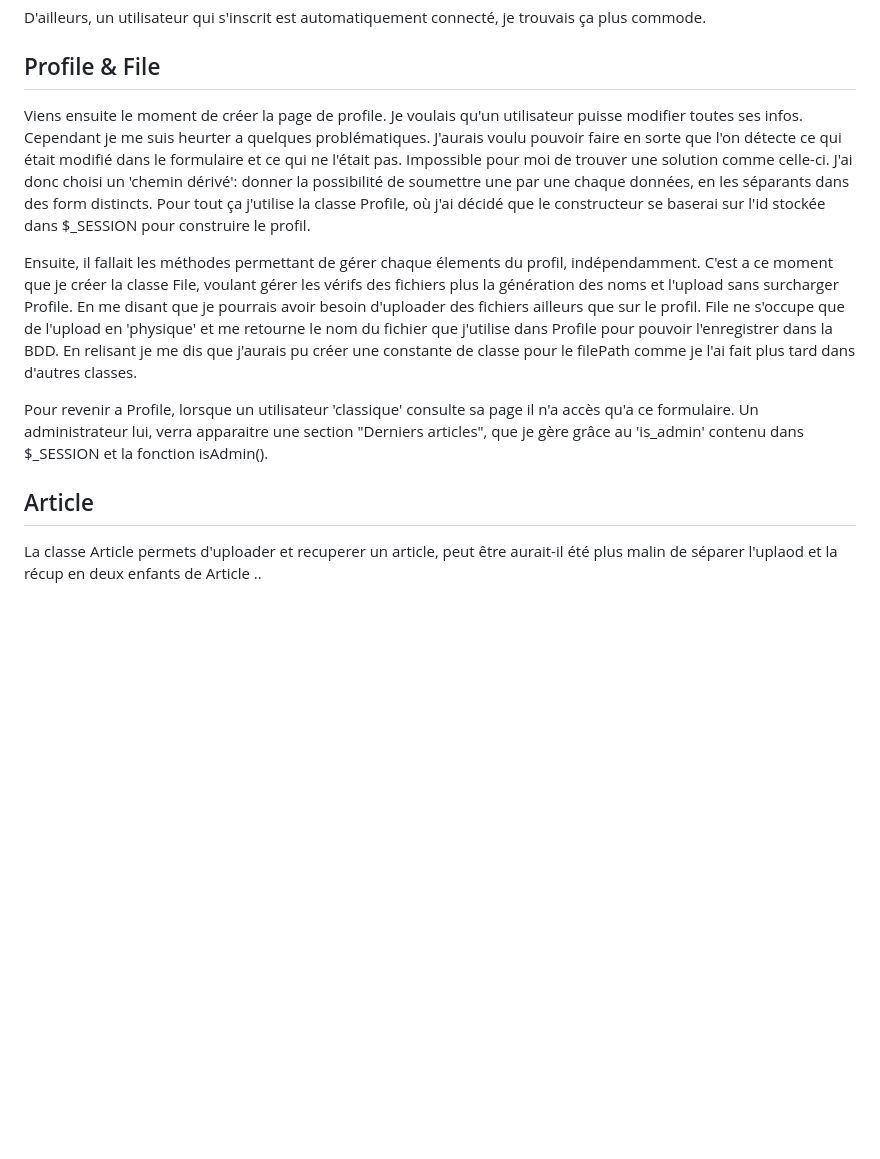
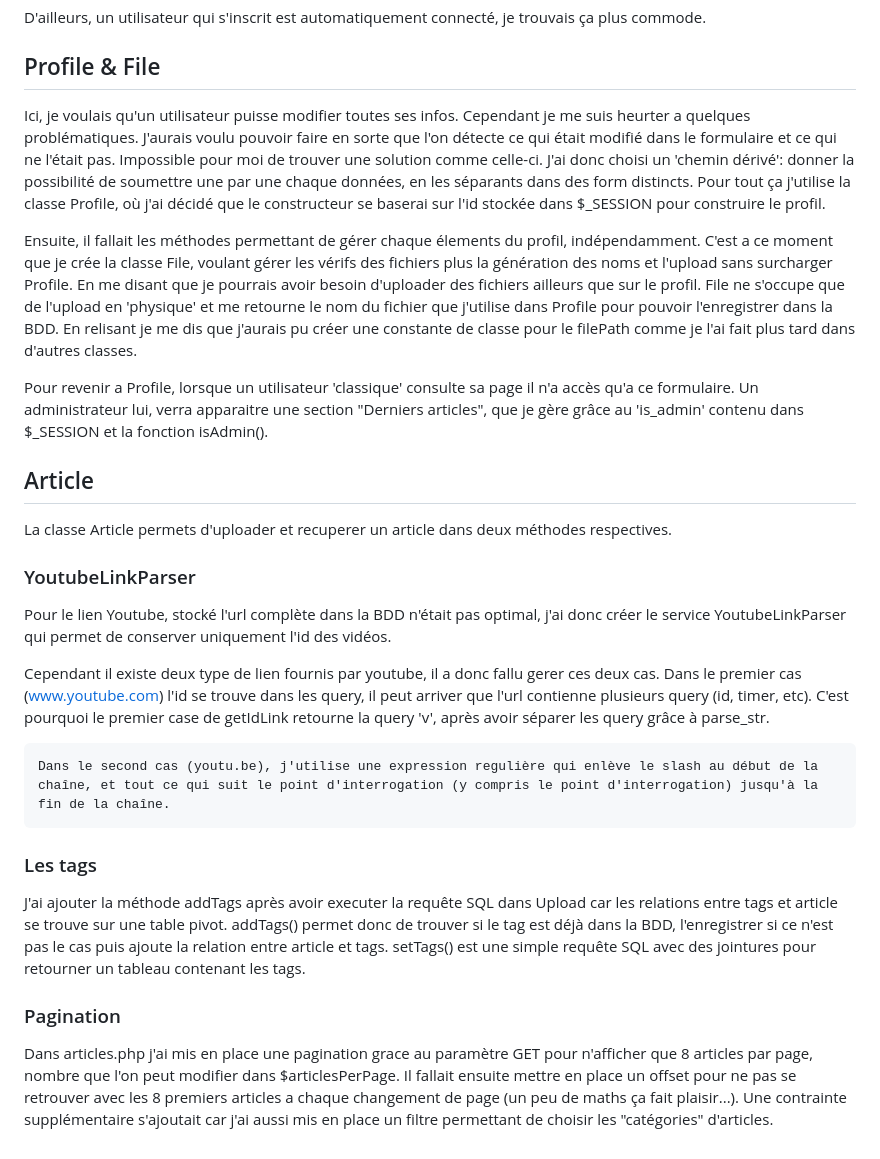
Before and after one commit to Arashika-dev/projet-moto-net, a Markdown page: README.md, the part around the change. Drawn GitHub-style; blank space fills up the shorter version.

Commit message:
fin du readme ?

```diff
--- a/README.md
+++ b/README.md
@@ -32,12 +32,12 @@ D'ailleurs, un utilisateur qui s'inscrit est automatiquement connecté, je trouv
 
 ## Profile & File
 
-Viens ensuite le moment de créer la page de profile. Je voulais qu'un utilisateur puisse modifier toutes ses infos. Cependant je me suis heurter a quelques problématiques.
+Ici, je voulais qu'un utilisateur puisse modifier toutes ses infos. Cependant je me suis heurter a quelques problématiques.
 J'aurais voulu pouvoir faire en sorte que l'on détecte ce qui était modifié dans le formulaire et ce qui ne l'était pas. Impossible pour moi de trouver une solution comme celle-ci. J'ai donc choisi un 'chemin dérivé': donner la possibilité de soumettre une par une chaque données, en les séparants dans des form distincts.
 Pour tout ça j'utilise la classe Profile, où j'ai décidé que le constructeur se baserai sur l'id stockée dans $_SESSION pour construire le profil.
 
 Ensuite, il fallait les méthodes permettant de gérer chaque élements du profil, indépendamment.
-C'est a ce moment que je créer la classe File, voulant gérer les vérifs des fichiers plus la génération des noms et l'upload sans surcharger Profile. En me disant que je pourrais avoir besoin d'uploader des fichiers ailleurs que sur le profil.
+C'est a ce moment que je crée la classe File, voulant gérer les vérifs des fichiers plus la génération des noms et l'upload sans surcharger Profile. En me disant que je pourrais avoir besoin d'uploader des fichiers ailleurs que sur le profil.
 File ne s'occupe que de l'upload en 'physique' et me retourne le nom du fichier que j'utilise dans Profile pour pouvoir l'enregistrer dans la BDD.
 En relisant je me dis que j'aurais pu créer une constante de classe pour le filePath comme je l'ai fait plus tard dans d'autres classes.
 
@@ -46,4 +46,22 @@ Pour revenir a Profile, lorsque un utilisateur 'classique' consulte sa page il n
 
 ## Article
 
-La classe Article permets d'uploader et recuperer un article, peut être aurait-il été plus malin de séparer l'uplaod et la récup en deux enfants de Article ..
+La classe Article permets d'uploader et recuperer un article dans deux méthodes respectives.
+
+### YoutubeLinkParser
+Pour le lien Youtube, stocké l'url complète dans la BDD n'était pas optimal, j'ai donc créer le service YoutubeLinkParser qui permet de conserver uniquement l'id des vidéos.
+
+Cependant il existe deux type de lien fournis par youtube, il a donc fallu gerer ces deux cas.
+    Dans le premier cas (www.youtube.com) l'id se trouve dans les query, il peut arriver que l'url contienne plusieurs query (id, timer, etc). C'est pourquoi le premier case de getIdLink retourne la query 'v', après avoir séparer les query grâce à parse_str.
+
+    Dans le second cas (youtu.be), j'utilise une expression regulière qui enlève le slash au début de la chaîne, et tout ce qui suit le point d'interrogation (y compris le point d'interrogation) jusqu'à la fin de la chaîne.
+
+### Les tags
+J'ai ajouter la méthode addTags après avoir executer la requête SQL dans Upload car les relations entre tags et article se trouve sur une table pivot.
+addTags() permet donc de trouver si le tag est déjà dans la BDD, l'enregistrer si ce n'est pas le cas puis ajoute la relation entre article et tags.
+setTags() est une simple requête SQL avec des jointures pour retourner un tableau contenant les tags.
+
+### Pagination
+Dans articles.php j'ai mis en place une pagination grace au paramètre GET pour n'afficher que 8 articles par page, nombre que l'on peut modifier dans $articlesPerPage.
+Il fallait ensuite mettre en place un offset pour ne pas se retrouver avec les 8 premiers articles a chaque changement de page (un peu de maths ça fait plaisir...).
+Une contrainte supplémentaire s'ajoutait car j'ai aussi mis en place un filtre permettant de choisir les "catégories" d'articles.
```
